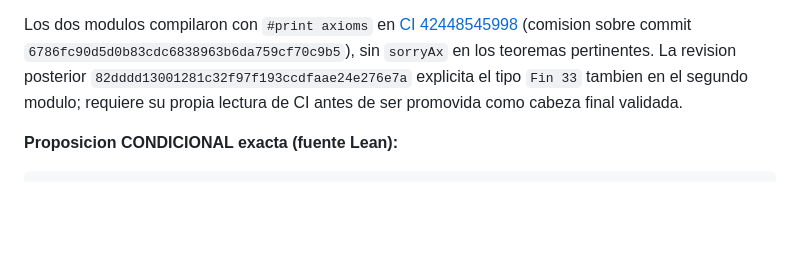
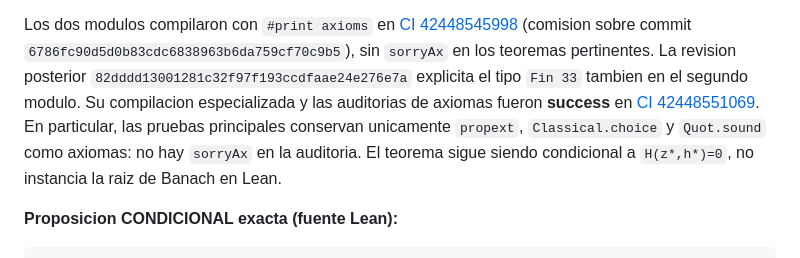
Before and after one commit to alejandroventuraventurameza-tech/ai-project, a Markdown page: docs/PUENTE_REDUCIDO_EQUILIBRIO.md, the part around the change. GitHub-like rendering; blank space fills up the shorter version.

Commit message:
docs(research): close Lean CI and axiom evidence for 33-row S/B boundary recovery

````diff
--- a/docs/PUENTE_REDUCIDO_EQUILIBRIO.md
+++ b/docs/PUENTE_REDUCIDO_EQUILIBRIO.md
@@ -724,8 +724,13 @@ Los dos modulos compilaron con `#print axioms` en
 (comision sobre commit `6786fc90d5d0b83cdc6838963b6da759cf70c9b5`),
 sin `sorryAx` en los teoremas pertinentes. La revision posterior
 `82dddd13001281c32f97f193ccdfaae24e276e7a` explicita el
-tipo `Fin 33` tambien en el segundo modulo; requiere su propia
-lectura de CI antes de ser promovida como cabeza final validada.
+tipo `Fin 33` tambien en el segundo modulo. Su compilacion
+especializada y las auditorias de axiomas fueron **success** en
+[CI 42448551069](https://github.com/alejandroventuraventurameza-tech/ai-project/actions/runs/42448551069).
+En particular, las pruebas principales conservan unicamente
+`propext`, `Classical.choice` y `Quot.sound` como axiomas:
+no hay `sorryAx` en la auditoria. El teorema sigue siendo
+condicional a `H(z*,h*)=0`, no instancia la raiz de Banach en Lean.
 
 **Proposicion CONDICIONAL exacta (fuente Lean):**
 ```text
````
